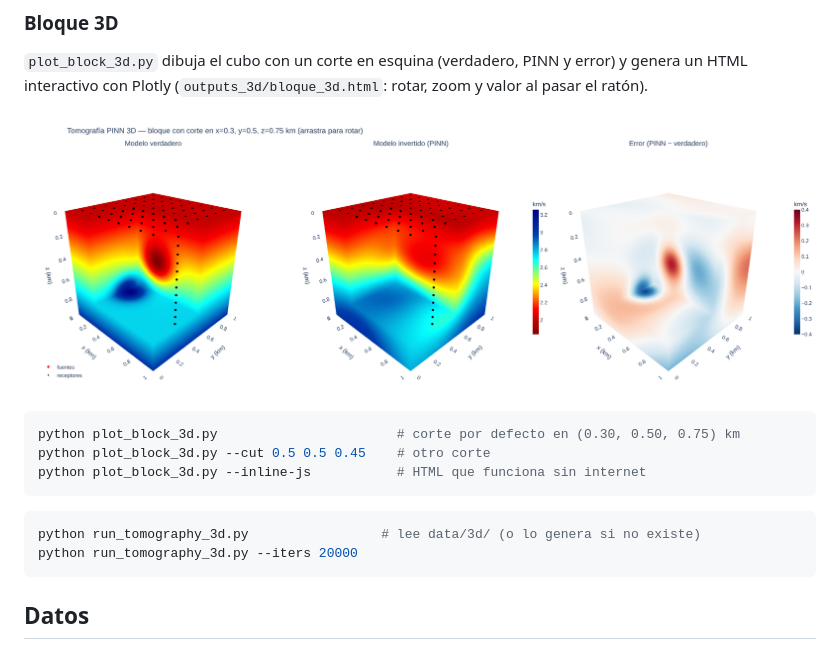
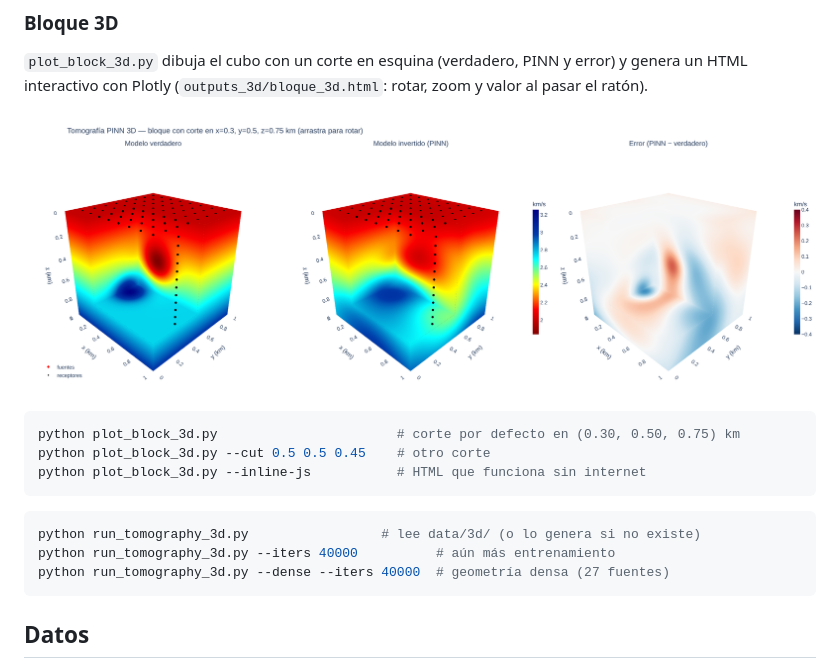
Before and after one commit to amoacodc/Tomografia-PINNs, a Markdown page: README.md, the part around one of its changes. GitHub-like rendering; pictures changed too: outputs_3d/bloque_3d.png.

````diff
--- a/README.md
+++ b/README.md
@@ -91,7 +110,8 @@ python plot_block_3d.py --inline-js           # HTML que funciona sin internet
 
 ```bash
 python run_tomography_3d.py                 # lee data/3d/ (o lo genera si no existe)
-python run_tomography_3d.py --iters 20000
+python run_tomography_3d.py --iters 40000          # aún más entrenamiento
+python run_tomography_3d.py --dense --iters 40000  # geometría densa (27 fuentes)
 ```
 
 ## Datos
````
Also changed, not shown: other parts of README.md (+25 -5 lines), outputs_3d/entrenamiento.png, outputs_3d/velocidad_cortes.png, 2 other files.
